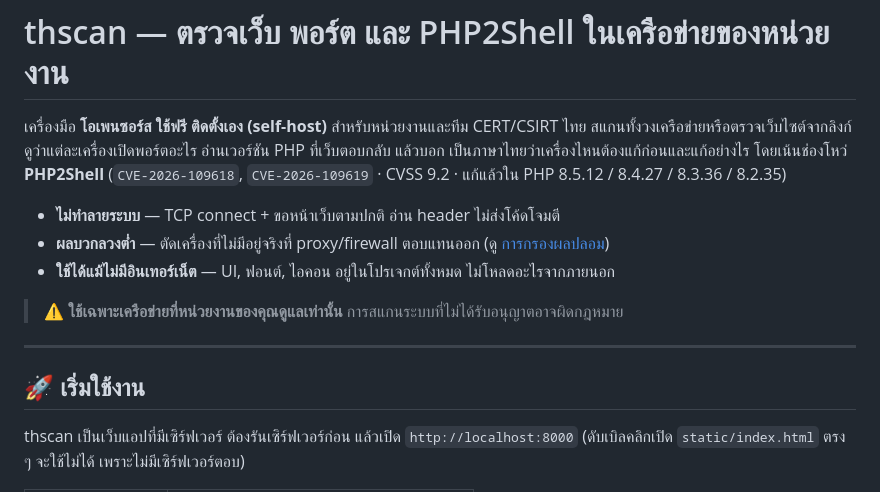
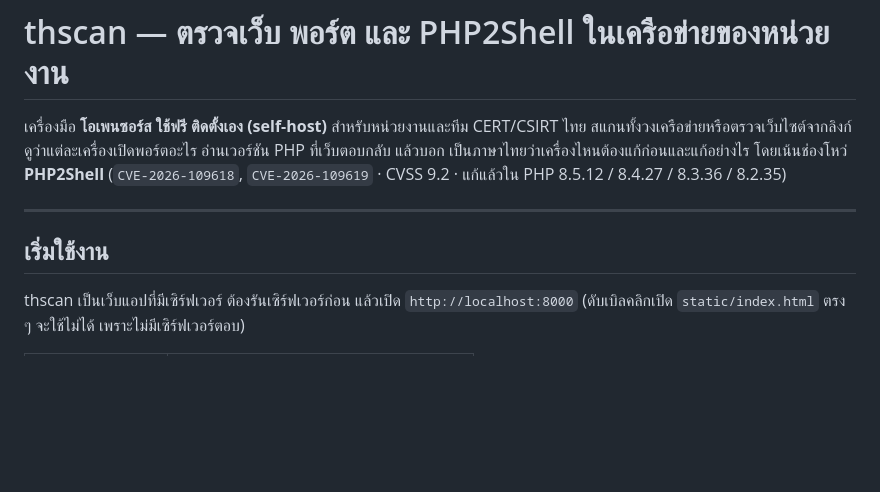
Before and after one commit to ThanadolSaelem/PHPSCANNER, a Markdown page: README.md, the part around the change. Rendered like a GitHub page; blank space fills up the shorter version.

Commit message:
Update README for clarity and usage instructions
Removed unnecessary warnings and clarified usage instructions.

```diff
--- a/README.md
+++ b/README.md
@@ -5,15 +5,9 @@
 เป็นภาษาไทยว่าเครื่องไหนต้องแก้ก่อนและแก้อย่างไร โดยเน้นช่องโหว่ **PHP2Shell**
 (`CVE-2026-109618`, `CVE-2026-109619` · CVSS 9.2 · แก้แล้วใน PHP 8.5.12 / 8.4.27 / 8.3.36 / 8.2.35)
 
-- **ไม่ทำลายระบบ** — TCP connect + ขอหน้าเว็บตามปกติ อ่าน header ไม่ส่งโค้ดโจมตี
-- **ผลบวกลวงต่ำ** — ตัดเครื่องที่ไม่มีอยู่จริงที่ proxy/firewall ตอบแทนออก (ดู [การกรองผลปลอม](#การกรองผลปลอม-middlebox))
-- **ใช้ได้แม้ไม่มีอินเทอร์เน็ต** — UI, ฟอนต์, ไอคอน อยู่ในโปรเจกต์ทั้งหมด ไม่โหลดอะไรจากภายนอก
-
-> ⚠️ **ใช้เฉพาะเครือข่ายที่หน่วยงานของคุณดูแลเท่านั้น** การสแกนระบบที่ไม่ได้รับอนุญาตอาจผิดกฎหมาย
-
 ---
 
-## 🚀 เริ่มใช้งาน
+## เริ่มใช้งาน
 
 thscan เป็นเว็บแอปที่มีเซิร์ฟเวอร์ ต้องรันเซิร์ฟเวอร์ก่อน แล้วเปิด `http://localhost:8000`
 (ดับเบิลคลิกเปิด `static/index.html` ตรง ๆ จะใช้ไม่ได้ เพราะไม่มีเซิร์ฟเวอร์ตอบ)
```
